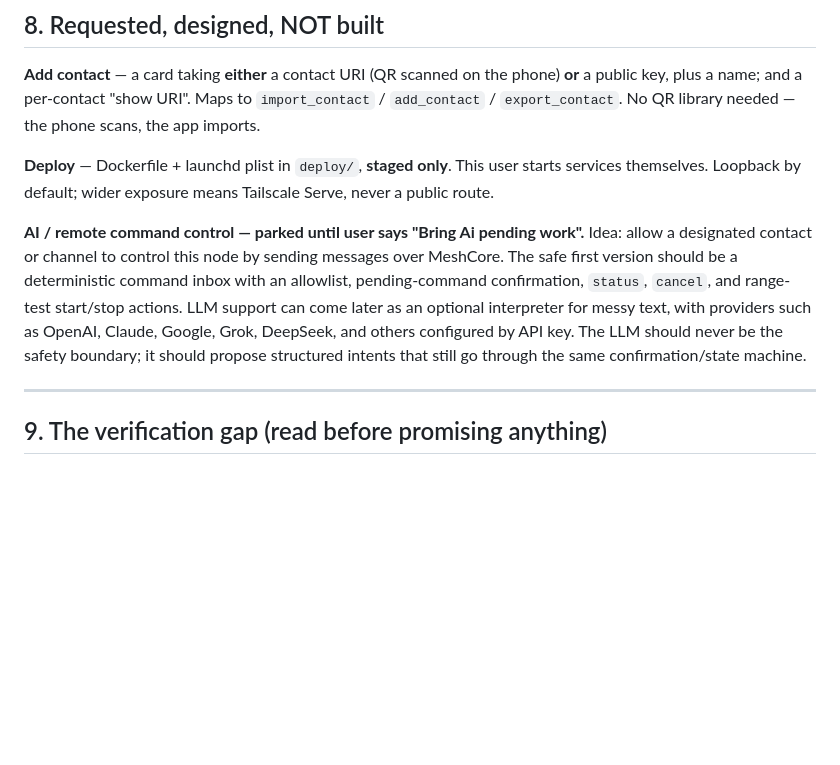
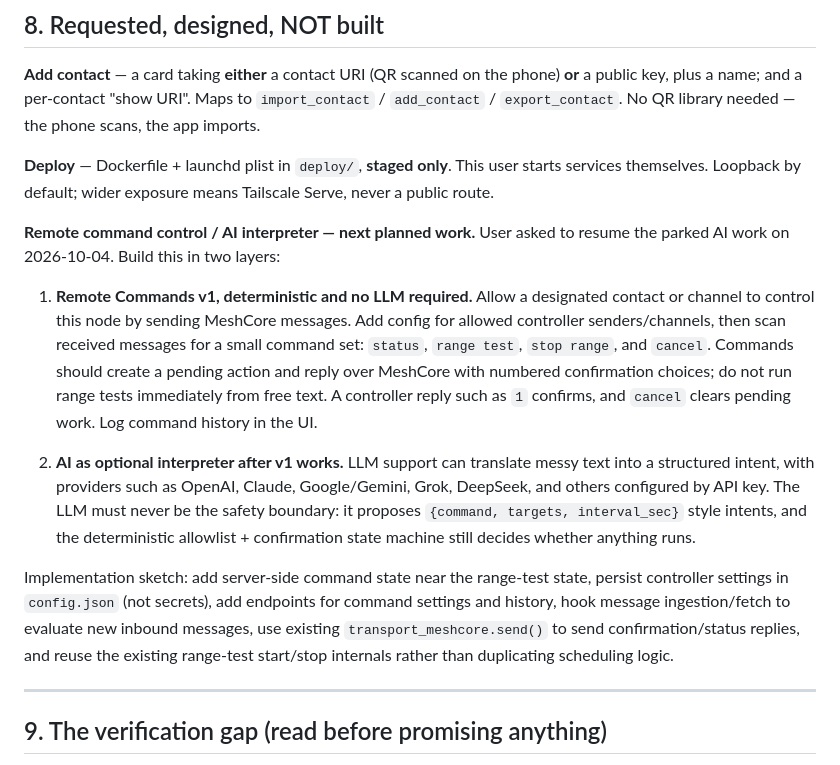
Before and after one commit to chatwithllm/meshcore-sender, a Markdown page: meshcore_mac_ble.md, the part around the change. GitHub-like rendering; blank space fills up the shorter version.

Commit message:
Document remote command control plan

```diff
--- a/meshcore_mac_ble.md
+++ b/meshcore_mac_ble.md
@@ -303,14 +303,28 @@ public key, plus a name; and a per-contact "show URI". Maps to `import_contact`
 services themselves. Loopback by default; wider exposure means Tailscale Serve, never a
 public route.
 
-**AI / remote command control — parked until user says "Bring Ai pending work".**
-Idea: allow a designated contact or channel to control this node by sending messages
-over MeshCore. The safe first version should be a deterministic command inbox with an
-allowlist, pending-command confirmation, `status`, `cancel`, and range-test start/stop
-actions. LLM support can come later as an optional interpreter for messy text, with
-providers such as OpenAI, Claude, Google, Grok, DeepSeek, and others configured by API
-key. The LLM should never be the safety boundary; it should propose structured intents
-that still go through the same confirmation/state machine.
+**Remote command control / AI interpreter — next planned work.**
+User asked to resume the parked AI work on 2026-10-04. Build this in two layers:
+
+1. **Remote Commands v1, deterministic and no LLM required.** Allow a designated
+   contact or channel to control this node by sending MeshCore messages. Add config for
+   allowed controller senders/channels, then scan received messages for a small command
+   set: `status`, `range test`, `stop range`, and `cancel`. Commands should create a
+   pending action and reply over MeshCore with numbered confirmation choices; do not run
+   range tests immediately from free text. A controller reply such as `1` confirms, and
+   `cancel` clears pending work. Log command history in the UI.
+
+2. **AI as optional interpreter after v1 works.** LLM support can translate messy text
+   into a structured intent, with providers such as OpenAI, Claude, Google/Gemini, Grok,
+   DeepSeek, and others configured by API key. The LLM must never be the safety boundary:
+   it proposes `{command, targets, interval_sec}` style intents, and the deterministic
+   allowlist + confirmation state machine still decides whether anything runs.
+
+Implementation sketch: add server-side command state near the range-test state, persist
+controller settings in `config.json` (not secrets), add endpoints for command settings and
+history, hook message ingestion/fetch to evaluate new inbound messages, use existing
+`transport_meshcore.send()` to send confirmation/status replies, and reuse the existing
+range-test start/stop internals rather than duplicating scheduling logic.
 
 ---
 
```
Also changed, not shown: HANDOFF_PROMPT.md (+7 -3 lines).
